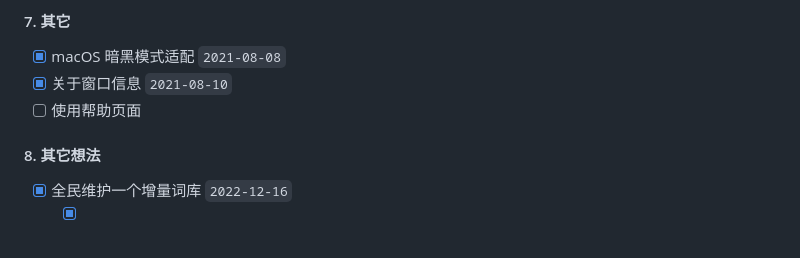
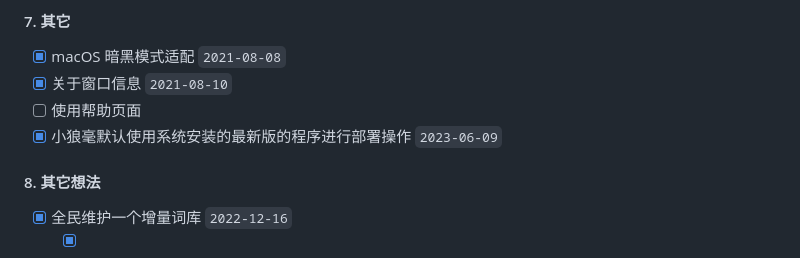
Before and after one commit to KyleBing/wubi-dict-editor, a Markdown page: README.md, the part around the change. Drawn GitHub-style.

Commit message:
更新说明

```diff
--- a/README.md
+++ b/README.md
@@ -292,6 +292,7 @@ $ electron-forge make
 - [x] macOS 暗黑模式适配 `2021-08-08`
 - [x] 关于窗口信息 `2021-08-10`
 - [ ] 使用帮助页面
+- [x] 小狼毫默认使用系统安装的最新版的程序进行部署操作 `2023-06-09`
 
 #### 8. 其它想法
 - [x] 全民维护一个增量词库 `2022-12-16`
```
